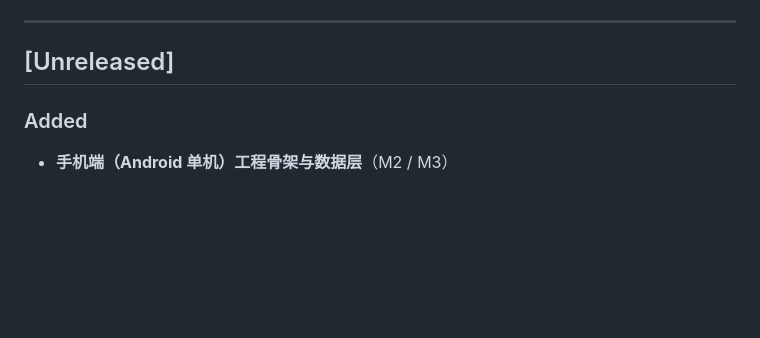
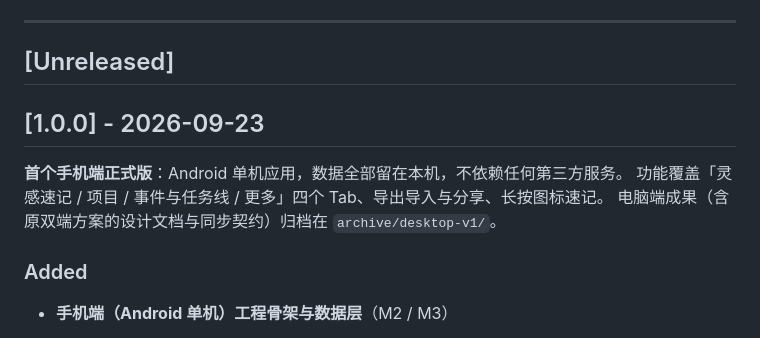
Before and after one commit to maker114/Guide-Line, a Markdown page: CHANGELOG.md, the part around the change. Rendered like a GitHub page; blank space fills up the shorter version.

Commit message:
docs(release): 发布手机端 v1.0.0
- CHANGELOG 把 [Unreleased] 收成 [1.0.0] - 2026-09-23，并留一个空的 Unreleased 给下个版本
- 计划 M7 标记完成（真机验收与定版），至此 M1–M7 全部收口
- 发布前复验：flutter analyze 0 问题、flutter test 111/111
- 本版已在小米 15 Pro（HyperOS / Android 16）上安装并验收

```diff
--- a/CHANGELOG.md
+++ b/CHANGELOG.md
@@ -23,6 +23,14 @@
 ---
 
 ## [Unreleased]
+
+<!-- 下一个版本记在这里。 -->
+
+## [1.0.0] - 2026-09-23
+
+**首个手机端正式版**：Android 单机应用，数据全部留在本机，不依赖任何第三方服务。
+功能覆盖「灵感速记 / 项目 / 事件与任务线 / 更多」四个 Tab、导出导入与分享、长按图标速记。
+电脑端成果（含原双端方案的设计文档与同步契约）归档在 `archive/desktop-v1/`。
 
 ### Added
 
```
Also changed, not shown: docs/plan/mobile-v1-计划.md (+1 -1 lines).
